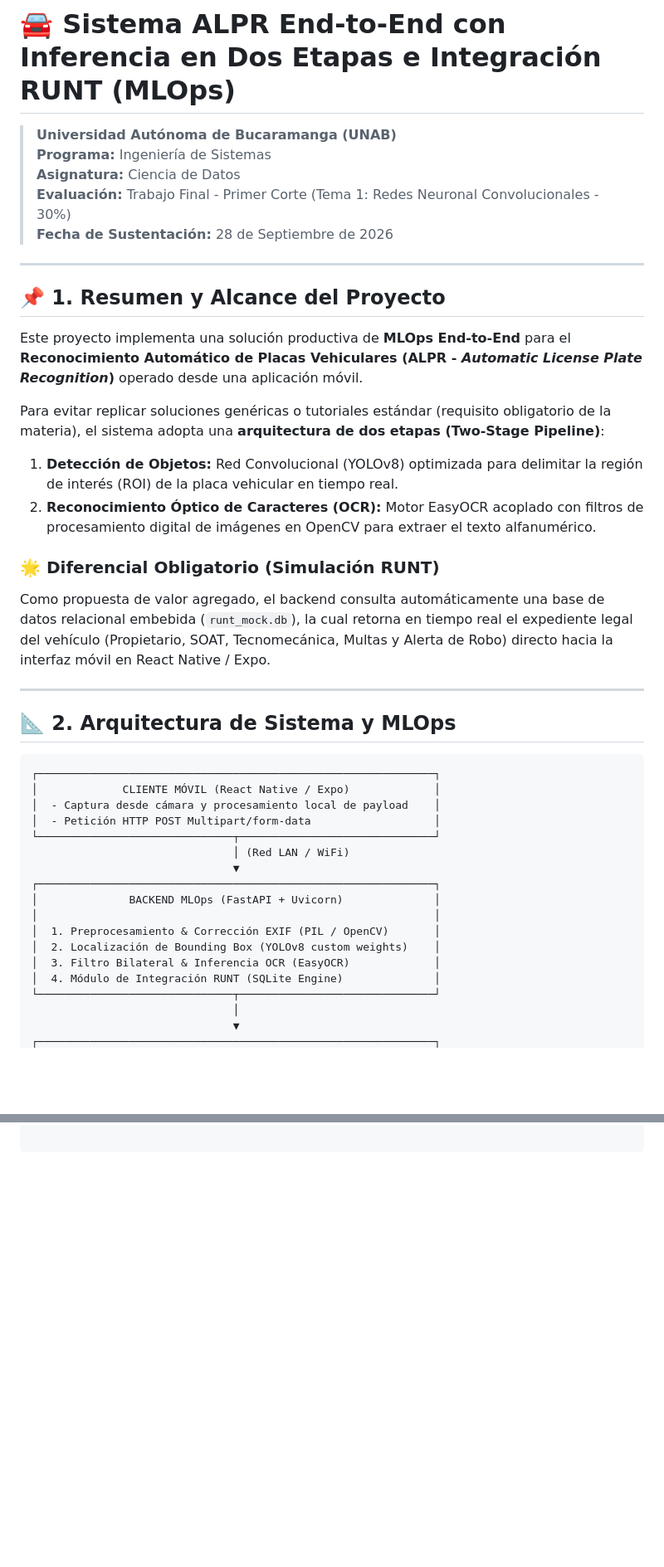
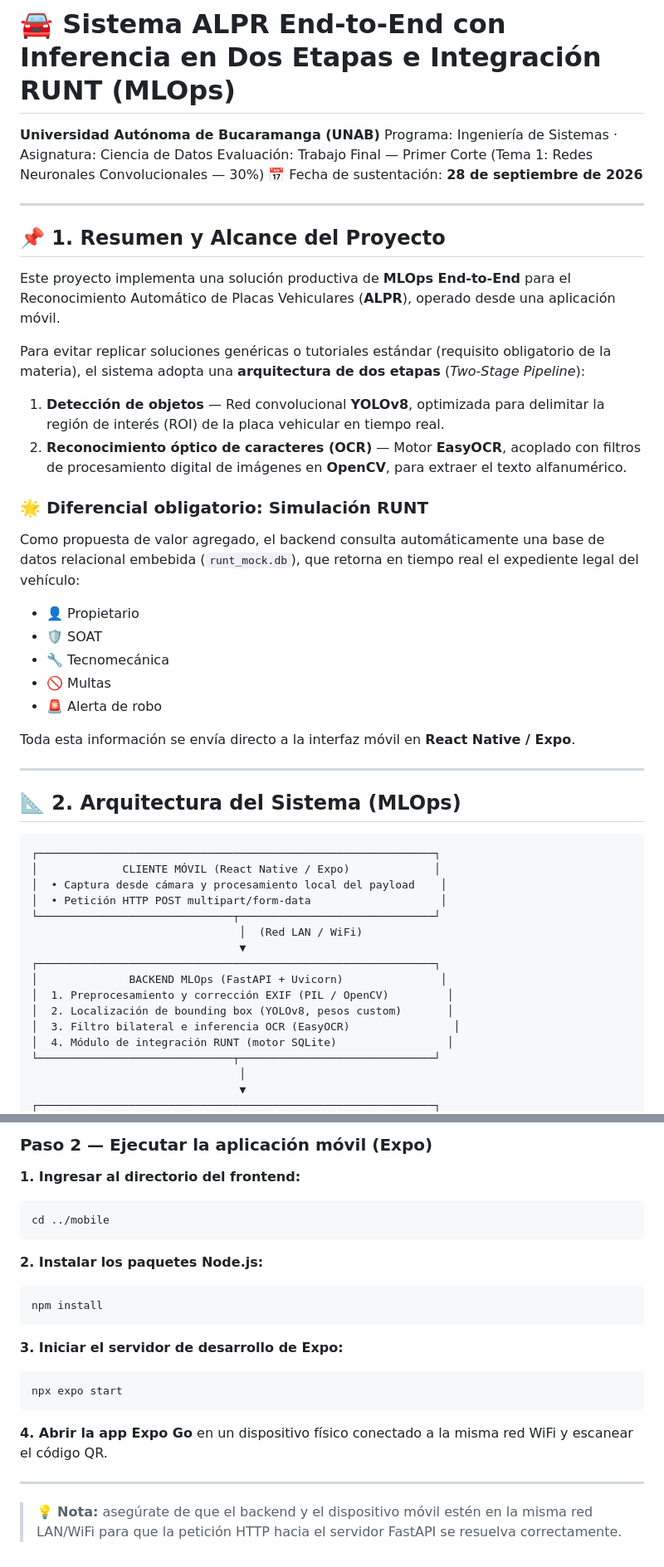
Before and after one commit to AndiLinUnab/deteccion_placas, a Markdown page: README.md, 2 parts joined by grey strips. Shown at 83% size. GitHub-like rendering; blank space fills up the shorter version.

````diff
--- a/README.md
+++ b/README.md
@@ -1,44 +1,52 @@
 # 🚘 Sistema ALPR End-to-End con Inferencia en Dos Etapas e Integración RUNT (MLOps)
 
-> **Universidad Autónoma de Bucaramanga (UNAB)**
-> **Programa:** Ingeniería de Sistemas
-> **Asignatura:** Ciencia de Datos
-> **Evaluación:** Trabajo Final - Primer Corte (Tema 1: Redes Neuronal Convolucionales - 30%)
-> **Fecha de Sustentación:** 28 de Septiembre de 2026
+**Universidad Autónoma de Bucaramanga (UNAB)**
+Programa: Ingeniería de Sistemas · Asignatura: Ciencia de Datos
+Evaluación: Trabajo Final — Primer Corte (Tema 1: Redes Neuronales Convolucionales — 30%)
+📅 Fecha de sustentación: **28 de septiembre de 2026**
 
 ---
 
 ## 📌 1. Resumen y Alcance del Proyecto
 
-Este proyecto implementa una solución productiva de **MLOps End-to-End** para el **Reconocimiento Automático de Placas Vehiculares (ALPR - *Automatic License Plate Recognition*)** operado desde una aplicación móvil.
+Este proyecto implementa una solución productiva de **MLOps End-to-End** para el Reconocimiento Automático de Placas Vehiculares (**ALPR**), operado desde una aplicación móvil.
 
-Para evitar replicar soluciones genéricas o tutoriales estándar (requisito obligatorio de la materia), el sistema adopta una **arquitectura de dos etapas (Two-Stage Pipeline)**:
-1. **Detección de Objetos:** Red Convolucional (YOLOv8) optimizada para delimitar la región de interés (ROI) de la placa vehicular en tiempo real.
-2. **Reconocimiento Óptico de Caracteres (OCR):** Motor EasyOCR acoplado con filtros de procesamiento digital de imágenes en OpenCV para extraer el texto alfanumérico.
+Para evitar replicar soluciones genéricas o tutoriales estándar (requisito obligatorio de la materia), el sistema adopta una **arquitectura de dos etapas** (*Two-Stage Pipeline*):
 
-### 🌟 Diferencial Obligatorio (Simulación RUNT)
-Como propuesta de valor agregado, el backend consulta automáticamente una base de datos relacional embebida (`runt_mock.db`), la cual retorna en tiempo real el expediente legal del vehículo (Propietario, SOAT, Tecnomecánica, Multas y Alerta de Robo) directo hacia la interfaz móvil en React Native / Expo.
+1. **Detección de objetos** — Red convolucional **YOLOv8**, optimizada para delimitar la región de interés (ROI) de la placa vehicular en tiempo real.
+2. **Reconocimiento óptico de caracteres (OCR)** — Motor **EasyOCR**, acoplado con filtros de procesamiento digital de imágenes en **OpenCV**, para extraer el texto alfanumérico.
+
+### 🌟 Diferencial obligatorio: Simulación RUNT
+
+Como propuesta de valor agregado, el backend consulta automáticamente una base de datos relacional embebida (`runt_mock.db`), que retorna en tiempo real el expediente legal del vehículo:
+
+- 👤 Propietario
+- 🛡️ SOAT
+- 🔧 Tecnomecánica
+- 🚫 Multas
+- 🚨 Alerta de robo
+
+Toda esta información se envía directo a la interfaz móvil en **React Native / Expo**.
 
 ---
 
-## 📐 2. Arquitectura de Sistema y MLOps
+## 📐 2. Arquitectura del Sistema (MLOps)
 
-```text
+```
 ┌─────────────────────────────────────────────────────────────┐
 │             CLIENTE MÓVIL (React Native / Expo)             │
-│  - Captura desde cámara y procesamiento local de payload    │
-│  - Petición HTTP POST Multipart/form-data                   │
+│  • Captura desde cámara y procesamiento local del payload    │
+│  • Petición HTTP POST multipart/form-data                    │
 └──────────────────────────────┬──────────────────────────────┘
-                               │ (Red LAN / WiFi)
-                               ▼
+                                │  (Red LAN / WiFi)
+                                ▼
 ┌─────────────────────────────────────────────────────────────┐
-│              BACKEND MLOps (FastAPI + Uvicorn)              │
-│                                                             │
-│  1. Preprocesamiento & Corrección EXIF (PIL / OpenCV)       │
-│  2. Localización de Bounding Box (YOLOv8 custom weights)    │
-│  3. Filtro Bilateral & Inferencia OCR (EasyOCR)             │
-│  4. Módulo de Integración RUNT (SQLite Engine)              │
+│              BACKEND MLOps (FastAPI + Uvicorn)               │
+│  1. Preprocesamiento y corrección EXIF (PIL / OpenCV)         │
+│  2. Localización de bounding box (YOLOv8, pesos custom)       │
+│  3. Filtro bilateral e inferencia OCR (EasyOCR)                │
+│  4. Módulo de integración RUNT (motor SQLite)                 │
 └──────────────────────────────┬──────────────────────────────┘
-                               │
-                               ▼
+                                │
+                                ▼
 ┌─────────────────────────────────────────────────────────────┐
@@ -79,0 +134,22 @@ Abrir la aplicación Expo Go en un dispositivo físico conectado a la misma red
+### Paso 2 — Ejecutar la aplicación móvil (Expo)
+
+**1. Ingresar al directorio del frontend:**
+```powershell
+cd ../mobile
+```
+
+**2. Instalar los paquetes Node.js:**
+```powershell
+npm install
+```
+
+**3. Iniciar el servidor de desarrollo de Expo:**
+```powershell
+npx expo start
+```
+
+**4. Abrir la app Expo Go** en un dispositivo físico conectado a la misma red WiFi y escanear el código QR.
+
+---
+
+> 💡 **Nota:** asegúrate de que el backend y el dispositivo móvil estén en la misma red LAN/WiFi para que la petición HTTP hacia el servidor FastAPI se resuelva correctamente.
````
Also changed, not shown: other parts of README.md (+61 -15 lines).
